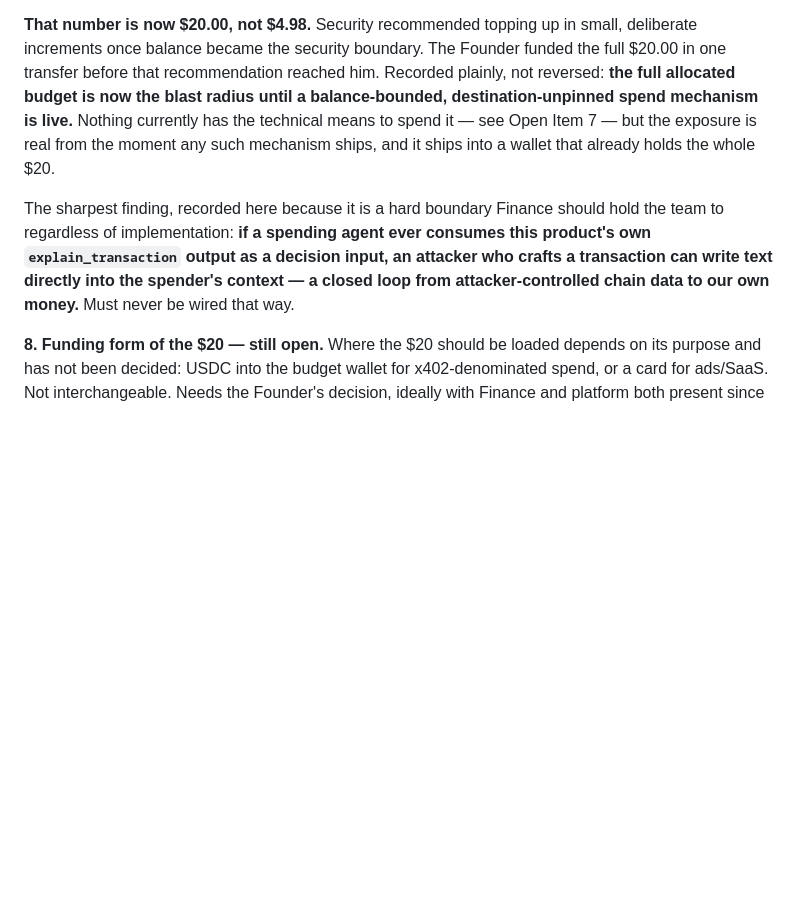
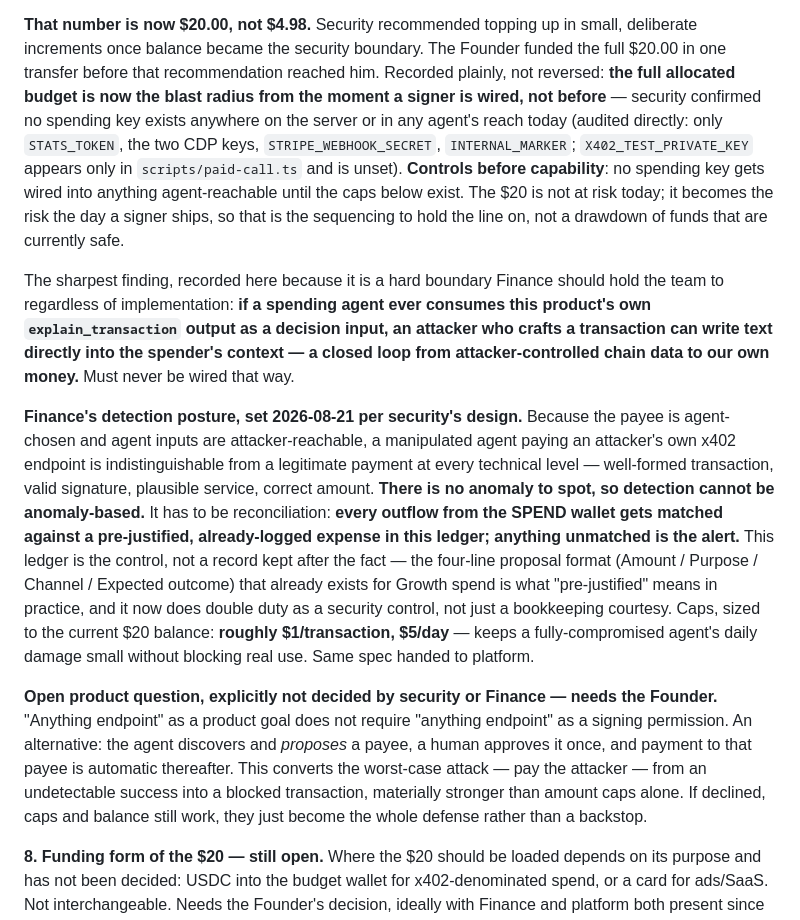
Before and after one commit to 0200project/base-tx-explain, a Markdown page: docs/finance.md, the part around the change. GitHub-like rendering; blank space fills up the shorter version.

Commit message:
Detection posture set: reconciliation, not anomaly detection
Security's design: a manipulated agent paying an attacker's x402
endpoint is indistinguishable from a legitimate payment at every
technical level, so nothing about it looks anomalous. The only thing
that catches it is matching every outflow against a pre-justified,
already-logged expense and alerting on anything unmatched - this
ledger is the control, not a record kept after the fact.

Also records that no spending key exists anywhere today (security's
audit), so the $20 is not at risk until a signer is wired - the
sequencing to hold is controls before capability, not a drawdown of
safe funds. And surfaces one open product question to the founder:
payee allowlist-by-approval vs pure amount caps.

```diff
--- a/docs/finance.md
+++ b/docs/finance.md
@@ -342,10 +342,15 @@ behalf, so an attacker with the key can still move the full balance.
 small, deliberate increments once balance became the security boundary. The
 Founder funded the full $20.00 in one transfer before that recommendation
 reached him. Recorded plainly, not reversed: **the full allocated budget is
-now the blast radius until a balance-bounded, destination-unpinned spend
-mechanism is live.** Nothing currently has the technical means to spend it —
-see Open Item 7 — but the exposure is real from the moment any such mechanism
-ships, and it ships into a wallet that already holds the whole $20.
+now the blast radius from the moment a signer is wired, not before** —
+security confirmed no spending key exists anywhere on the server or in any
+agent's reach today (audited directly: only `STATS_TOKEN`, the two CDP keys,
+`STRIPE_WEBHOOK_SECRET`, `INTERNAL_MARKER`; `X402_TEST_PRIVATE_KEY` appears
+only in `scripts/paid-call.ts` and is unset). **Controls before capability**:
+no spending key gets wired into anything agent-reachable until the caps below
+exist. The $20 is not at risk today; it becomes the risk the day a signer
+ships, so that is the sequencing to hold the line on, not a drawdown of funds
+that are currently safe.
 
 The sharpest finding, recorded here because it is a hard boundary Finance
 should hold the team to regardless of implementation: **if a spending agent
@@ -353,6 +358,31 @@ ever consumes this product's own `explain_transaction` output as a decision
 input, an attacker who crafts a transaction can write text directly into the
 spender's context — a closed loop from attacker-controlled chain data to our
 own money.** Must never be wired that way.
+
+**Finance's detection posture, set 2026-08-21 per security's design.** Because
+the payee is agent-chosen and agent inputs are attacker-reachable, a
+manipulated agent paying an attacker's own x402 endpoint is indistinguishable
+from a legitimate payment at every technical level — well-formed transaction,
+valid signature, plausible service, correct amount. **There is no anomaly to
+spot, so detection cannot be anomaly-based.** It has to be reconciliation:
+**every outflow from the SPEND wallet gets matched against a pre-justified,
+already-logged expense in this ledger; anything unmatched is the alert.** This
+ledger is the control, not a record kept after the fact — the four-line
+proposal format (Amount / Purpose / Channel / Expected outcome) that already
+exists for Growth spend is what "pre-justified" means in practice, and it now
+does double duty as a security control, not just a bookkeeping courtesy.
+Caps, sized to the current $20 balance: **roughly $1/transaction, $5/day** —
+keeps a fully-compromised agent's daily damage small without blocking real
+use. Same spec handed to platform.
+
+**Open product question, explicitly not decided by security or Finance —
+needs the Founder.** "Anything endpoint" as a product goal does not require
+"anything endpoint" as a signing permission. An alternative: the agent
+discovers and *proposes* a payee, a human approves it once, and payment to
+that payee is automatic thereafter. This converts the worst-case attack — pay
+the attacker — from an undetectable success into a blocked transaction,
+materially stronger than amount caps alone. If declined, caps and balance
+still work, they just become the whole defense rather than a backstop.
 
 **8. Funding form of the $20 — still open.** Where the $20 should be loaded
 depends on its purpose and has not been decided: USDC into the budget wallet
```
